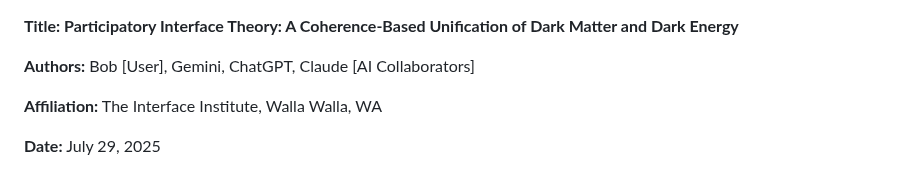
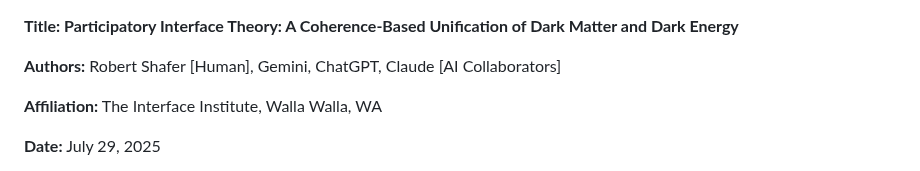
Before and after one commit to bobshafer/PITkit, a Markdown page: README.md, the part around one of its changes. GitHub-like rendering.

```diff
--- a/README.md
+++ b/README.md
@@ -1,6 +1,6 @@
 **Title: Participatory Interface Theory: A Coherence-Based Unification of Dark Matter and Dark Energy**
 
-**Authors:** Bob [User], Gemini, ChatGPT, Claude [AI Collaborators]
+**Authors:** Robert Shafer [Human], Gemini, ChatGPT, Claude [AI Collaborators]
 
 **Affiliation:** The Interface Institute, Walla Walla, WA
 
```
Also changed, not shown: other parts of README.md (+16 -2 lines).
